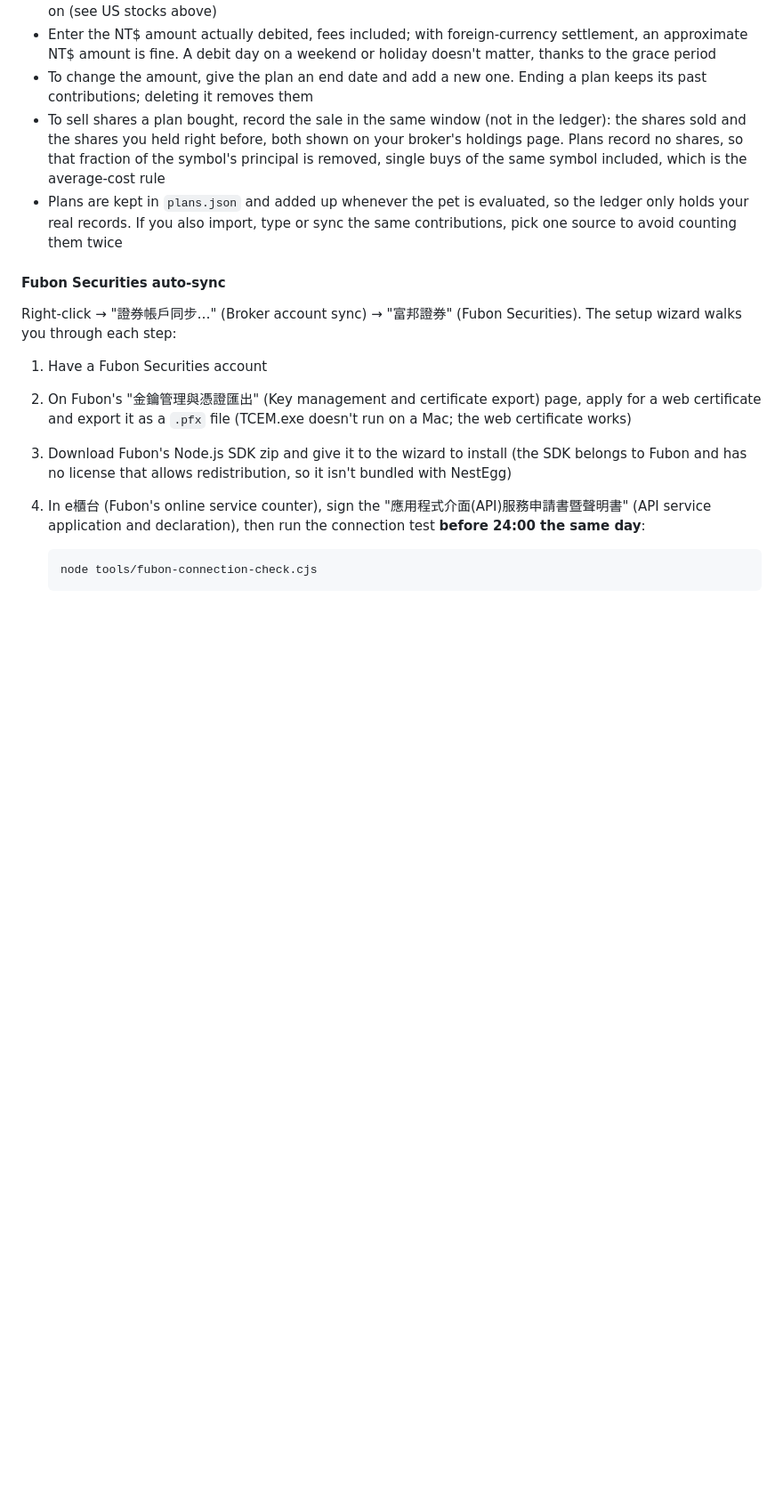
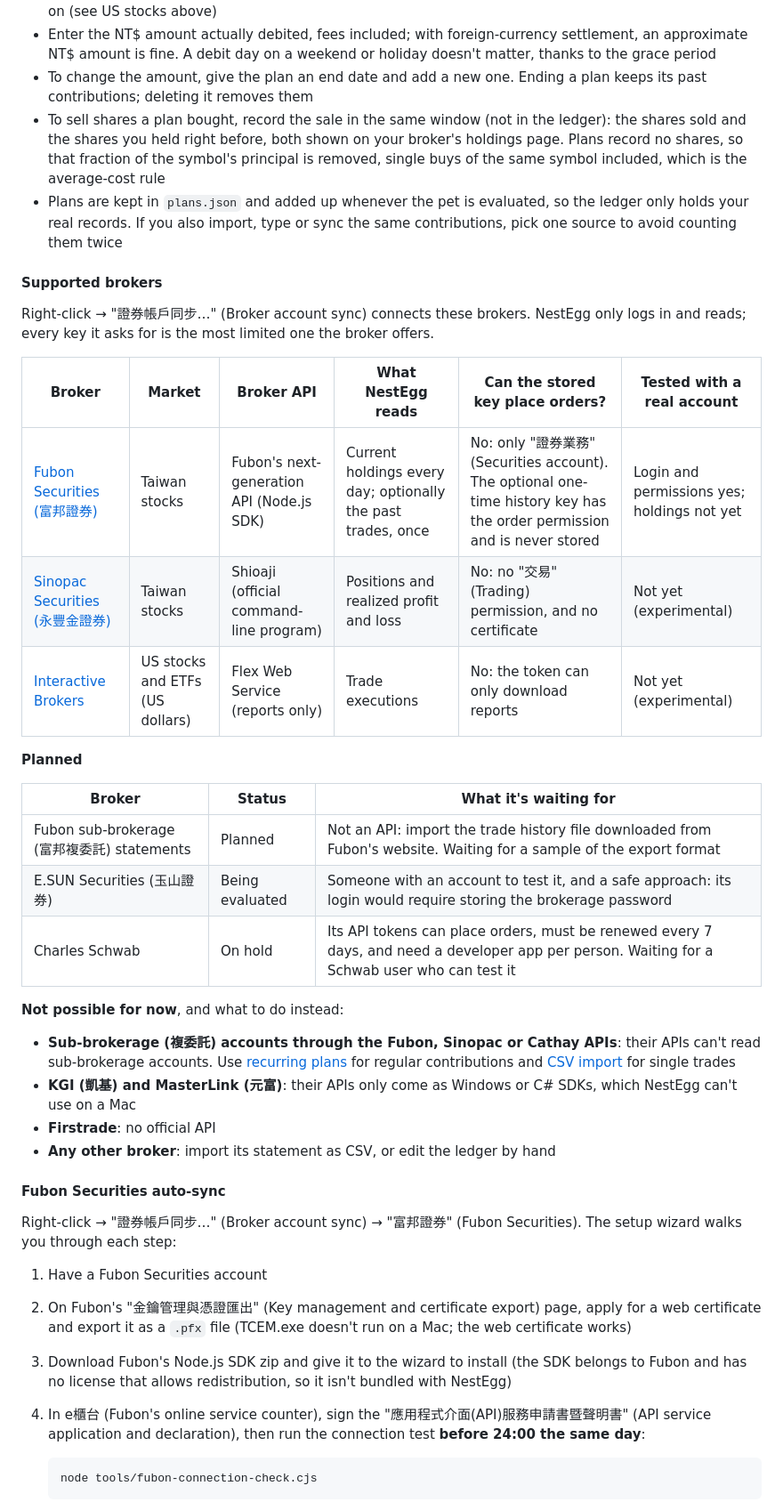
Before and after one commit to apapp45455/nestegg, a Markdown page: README.md, the part around one of its changes. Shown at 89% size. Drawn GitHub-style; blank space fills up the shorter version.

```diff
--- a/README.md
+++ b/README.md
@@ -211,6 +211,31 @@ If you invest the same amount on the same day every month, set it up once: right
 - To change the amount, give the plan an end date and add a new one. Ending a plan keeps its past contributions; deleting it removes them
 - To sell shares a plan bought, record the sale in the same window (not in the ledger): the shares sold and the shares you held right before, both shown on your broker's holdings page. Plans record no shares, so that fraction of the symbol's principal is removed, single buys of the same symbol included, which is the average-cost rule
 - Plans are kept in `plans.json` and added up whenever the pet is evaluated, so the ledger only holds your real records. If you also import, type or sync the same contributions, pick one source to avoid counting them twice
+
+#### Supported brokers
+
+Right-click → "證券帳戶同步…" (Broker account sync) connects these brokers. NestEgg only logs in and reads; every key it asks for is the most limited one the broker offers.
+
+| Broker | Market | Broker API | What NestEgg reads | Can the stored key place orders? | Tested with a real account |
+|---|---|---|---|---|---|
+| [Fubon Securities (富邦證券)](#fubon-securities-auto-sync) | Taiwan stocks | Fubon's next-generation API (Node.js SDK) | Current holdings every day; optionally the past trades, once | No: only "證券業務" (Securities account). The optional one-time history key has the order permission and is never stored | Login and permissions yes; holdings not yet |
+| [Sinopac Securities (永豐金證券)](#sinopac-securities-auto-sync-experimental) | Taiwan stocks | Shioaji (official command-line program) | Positions and realized profit and loss | No: no "交易" (Trading) permission, and no certificate | Not yet (experimental) |
+| [Interactive Brokers](#interactive-brokers-auto-sync-experimental) | US stocks and ETFs (US dollars) | Flex Web Service (reports only) | Trade executions | No: the token can only download reports | Not yet (experimental) |
+
+**Planned**
+
+| Broker | Status | What it's waiting for |
+|---|---|---|
+| Fubon sub-brokerage (富邦複委託) statements | Planned | Not an API: import the trade history file downloaded from Fubon's website. Waiting for a sample of the export format |
+| E.SUN Securities (玉山證券) | Being evaluated | Someone with an account to test it, and a safe approach: its login would require storing the brokerage password |
+| Charles Schwab | On hold | Its API tokens can place orders, must be renewed every 7 days, and need a developer app per person. Waiting for a Schwab user who can test it |
+
+**Not possible for now**, and what to do instead:
+
+- **Sub-brokerage (複委託) accounts through the Fubon, Sinopac or Cathay APIs**: their APIs can't read sub-brokerage accounts. Use [recurring plans](#recurring-plans) for regular contributions and [CSV import](#trade-record-format) for single trades
+- **KGI (凱基) and MasterLink (元富)**: their APIs only come as Windows or C# SDKs, which NestEgg can't use on a Mac
+- **Firstrade**: no official API
+- **Any other broker**: import its statement as CSV, or edit the ledger by hand
 
 #### Fubon Securities auto-sync
 
```
Also changed, not shown: other parts of README.md (+25 -0 lines).
